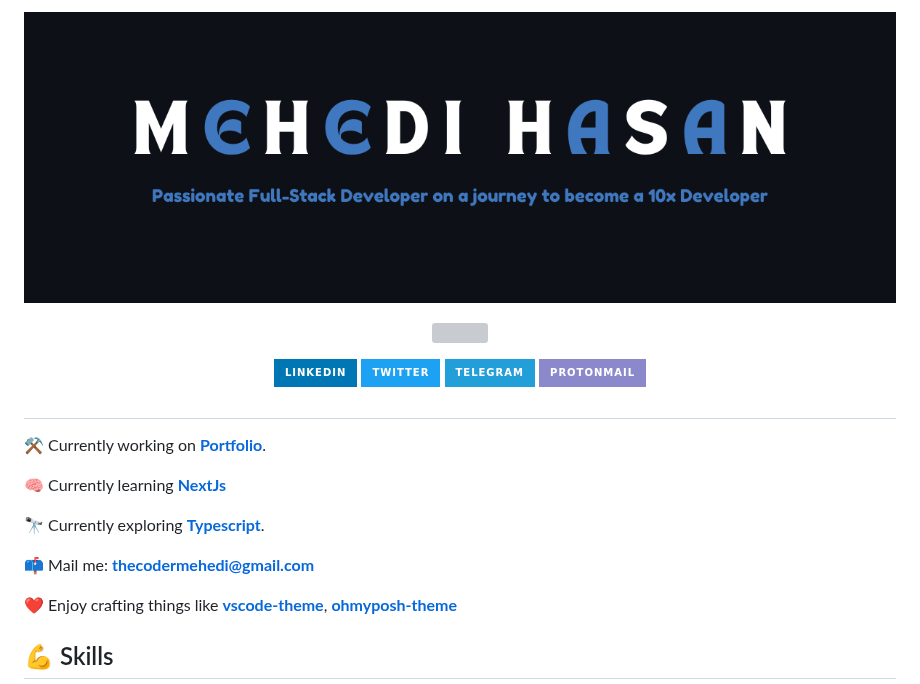
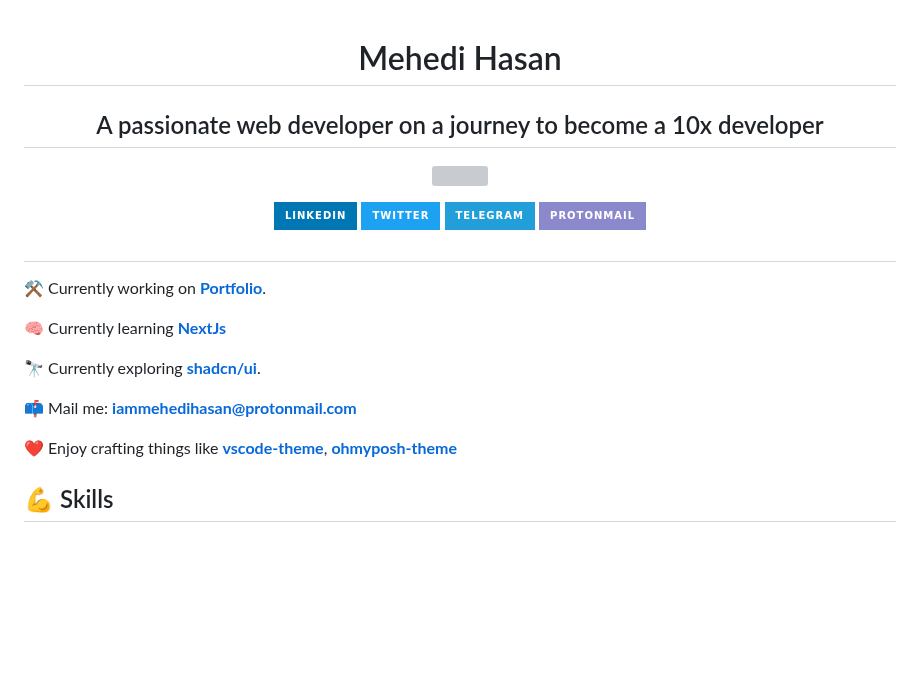
Before and after one commit to thecodermehedi/thecodermehedi, a Markdown page: README.md, the part around the change. Rendered like a GitHub page; badges without logos; blank space fills up the shorter version; grey boxes are pictures that could not be loaded.

```diff
--- a/README.md
+++ b/README.md
@@ -1,6 +1,9 @@
-![profile_cover](./profile_cover.png)
+<!-- ![profile_cover](./profile_cover.png) -->
 
 <div align="center">
+
+# Mehedi Hasan
+## A passionate web developer on a journey to become a 10x developer
 
 <!-- [![Typing SVG](https://readme-typing-svg.herokuapp.com?font=JetBrains+Mono&pause=1000&color=2563EB&center=true&vCenter=true&random=false&width=435&lines=Welcome+to+my+profile!;Nice+to+see+you+here+%F0%9F%91%8B;Feel+free+to+explore+and+connect!)](https://git.io/typing-svg) -->
 
@@ -22,7 +25,7 @@
 
 🧠 Currently learning [**NextJs**](https://nextjs.org)
 
-🔭 Currently exploring [**Typescript**](https://www.typescriptlang.org).
+🔭 Currently exploring [**shadcn/ui**](https://github.com/shadcn-ui/ui).
 
 <!-- 🧐 Currently looking to collaborate on open source projects. -->
 
@@ -30,7 +33,7 @@
 
 <!-- ✍️ Enjoy writing blogs on [**Dev.to**](https://dev.to/thecodermehedi) -->
 
-📫 Mail me: [**thecodermehedi@gmail.com**](mailto:thecodermehedi@gmail.com)
+📫 Mail me: [**iammehedihasan@protonmail.com**](mailto:iammehedihasan@protonmail.com)
 
  ❤️ Enjoy crafting things like **[vscode-theme](https://dub.sh/clearview)**, **[ohmyposh-theme](https://dub.sh/dualsimplicity)**
 
```
